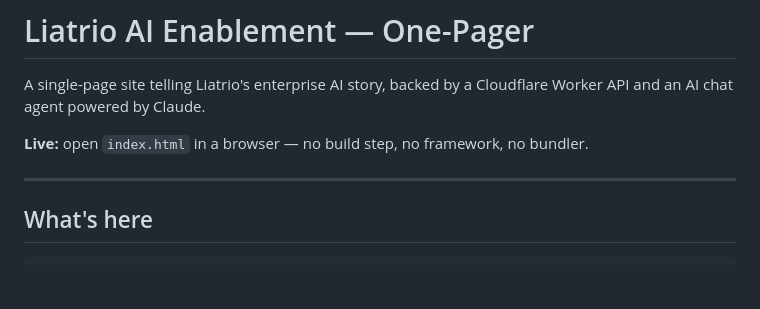
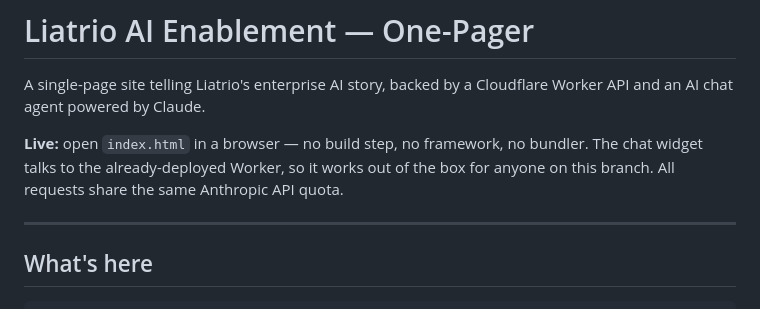
Before and after one commit to liatrio/ai-enablement-one-pager, a Markdown page: README.md, the part around the change. GitHub-like rendering; blank space fills up the shorter version.

Commit message:
Note shared API quota in README
Co-Authored-By: Claude Sonnet 4.6 <noreply@anthropic.com>

```diff
--- a/README.md
+++ b/README.md
@@ -2,7 +2,7 @@
 
 A single-page site telling Liatrio's enterprise AI story, backed by a Cloudflare Worker API and an AI chat agent powered by Claude.
 
-**Live:** open `index.html` in a browser — no build step, no framework, no bundler.
+**Live:** open `index.html` in a browser — no build step, no framework, no bundler. The chat widget talks to the already-deployed Worker, so it works out of the box for anyone on this branch. All requests share the same Anthropic API quota.
 
 ---
 
```
